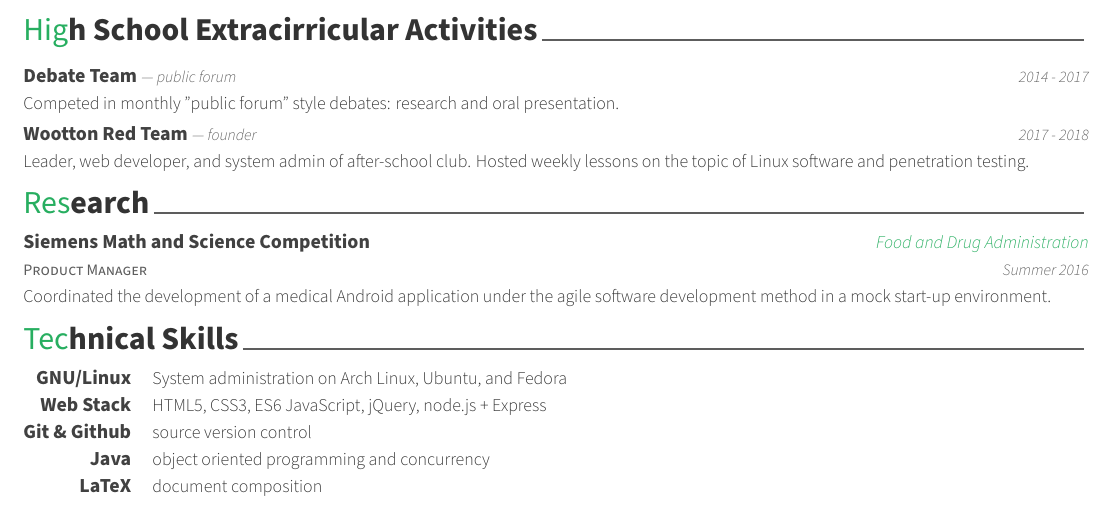
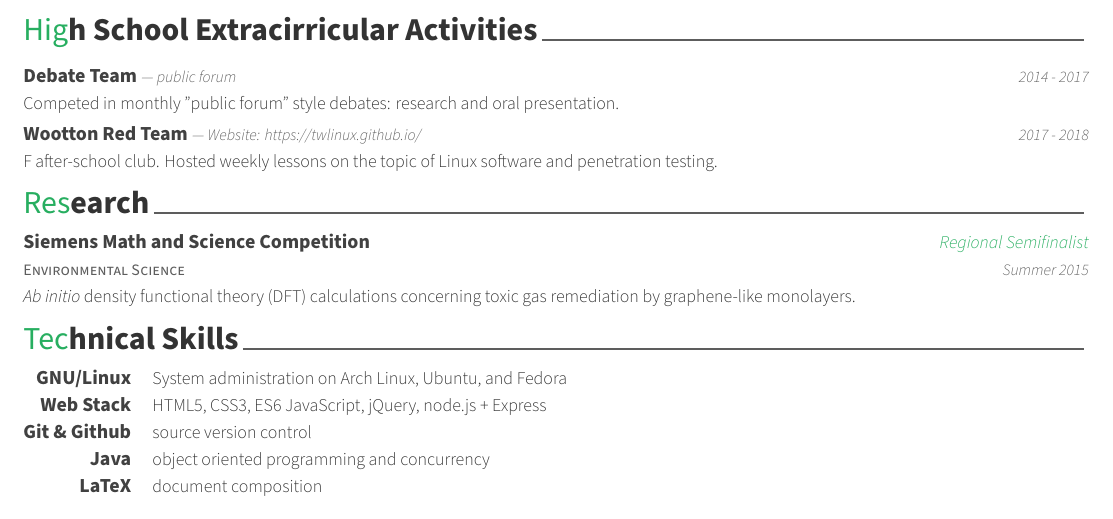
Before and after one commit to jennydaman/jennydaman.github.io, a LaTeX CV (resume/resume.tex, which reads resume/resume/extracurricular.tex, resume/resume/research.tex): part of the page, cut so that both start at the same text. Compiled offline with XeLaTeX.

Commit message:
Finish awesome resume

```diff
--- a/resume/src/resume/extracurricular.tex
+++ b/resume/resume/extracurricular.tex
@@ -8,8 +8,9 @@
 \cveto{Debate Team}{public forum}{2014 - 2017}
   {Competed in monthly "public forum" style debates: research and oral presentation.}
 
-\cveto{Wootton Red Team}{founder}{2017 - 2018}
-  {Leader, web developer, and system admin of after-school club. Hosted weekly lessons on the topic of Linux software and penetration testing.}
+\cveto{Wootton Red Team}{\href{https://twlinux.github.io/}{Website: https://twlinux.github.io/}}{2017 - 2018}
+  {F after-school club. Hosted weekly lessons on the topic of Linux software and penetration testing.
+ }
 
 
 \end{cventries}
--- a/resume/src/resume/research.tex
+++ b/resume/resume/research.tex
@@ -7,12 +7,13 @@
 
 %---------------------------------------------------------
   \cventry
-    {Product Manager} % Job title
+    {Environmental Science} % Job title
     {Siemens Math and Science Competition} % Organization
-    {Food and Drug Administration} % Location
-    {Summer 2016} % Date(s)
+    {Regional Semifinalist} % Location
+    {Summer 2015} % Date(s)
     {
-      Coordinated the development of a medical Android application under the agile software development method in a mock start-up environment.
+      {\textit{Ab initio}} density functional theory (DFT) calculations concerning toxic gas remediation by graphene-like
+monolayers.
     }
 
 %---------------------------------------------------------
```
Also changed, not shown: resume/awesome-cv.cls (renamed from resume/src/awesome-cv.cls), resume/fonts/FontAwesome.ttf (renamed from resume/src/fonts/FontAwesome.ttf), resume/fonts/Inter-UI-Black.ttf (renamed from resume/src/fonts/Inter-UI-Black.ttf), resume/fonts/Inter-UI-BlackItalic.ttf (renamed from resume/src/fonts/Inter-UI-BlackItalic.ttf), resume/fonts/Inter-UI-Bold.ttf (renamed from resume/src/fonts/Inter-UI-Bold.ttf), resume/fonts/Inter-UI-BoldItalic.ttf (renamed from resume/src/fonts/Inter-UI-BoldItalic.ttf), resume/fonts/Inter-UI-Italic.ttf (renamed from resume/src/fonts/Inter-UI-Italic.ttf), resume/fonts/Inter-UI-Medium.ttf (renamed from resume/src/fonts/Inter-UI-Medium.ttf), resume/fonts/Inter-UI-MediumItalic.ttf (renamed from resume/src/fonts/Inter-UI-MediumItalic.ttf), resume/fonts/Inter-UI-Regular.ttf (renamed from resume/src/fonts/Inter-UI-Regular.ttf), resume/jzhang_resume.pdf, resume/resume.tex (renamed from resume/src/resume.tex), resume/resume/additional_education.tex (renamed from resume/src/resume/additional_education.tex), resume/resume/education.tex (renamed from resume/src/resume/education.tex), 3 more files, 1 other file.
